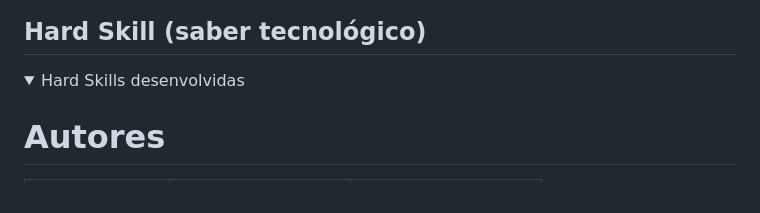
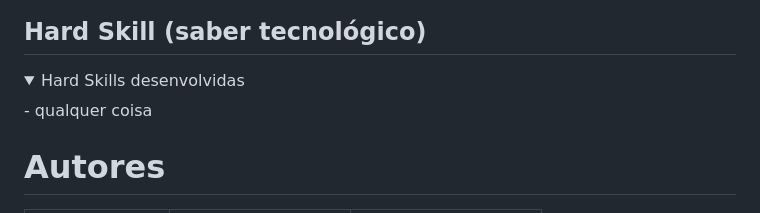
Before and after one commit to nicolygz/the-devs-department, a Markdown page: README.md, the part around the change. Rendered like a GitHub page; folded sections open.

```diff
--- a/README.md
+++ b/README.md
@@ -88,6 +88,7 @@ Confira a seguir uma demonstraão das funcionalidades para cada tipo de usuário
 ## Hard Skill (saber tecnológico)
 <details>
 <summary>Hard Skills desenvolvidas</summary>
+- qualquer coisa
 
 
 # Autores
```
